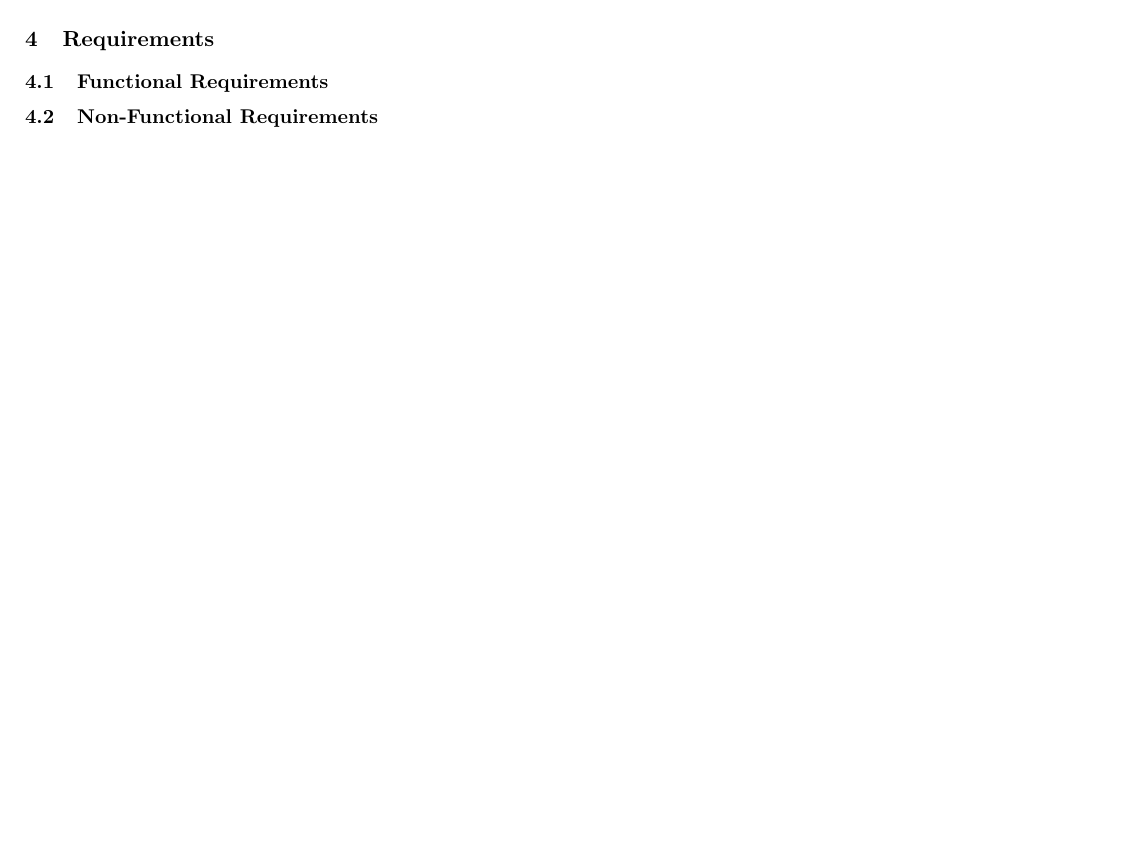
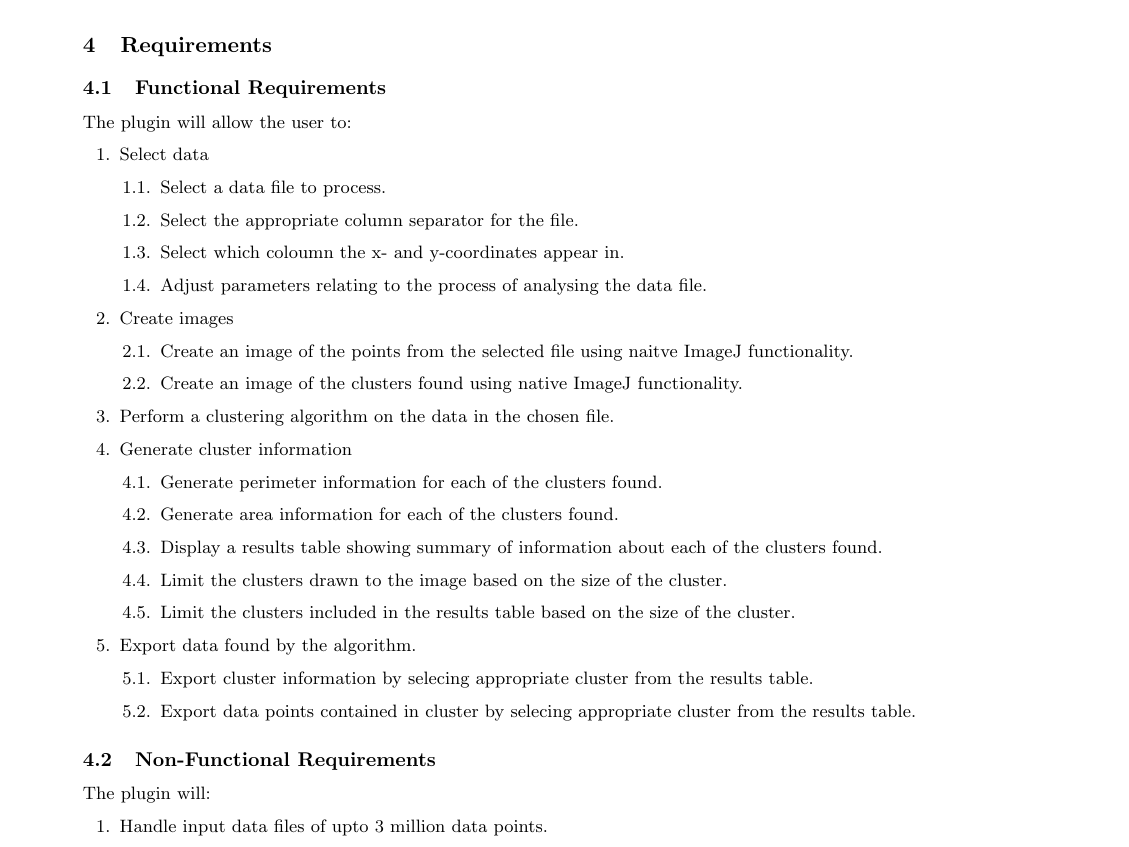
Before and after one commit to joshaw/MScProject, a LaTeX document (Report/mainfile.tex, which reads Report/requirements/requirements.tex): part of page 7 of 29 before the commit and part of page 8 of 30 after it, cut so that both start at the same text, the shorter picture padded with empty space. Compiled offline with pdfLaTeX.

Commit message:
Start adding requirements

```diff
--- a/Report/mainfile.tex
+++ b/Report/mainfile.tex
@@ -54,6 +54,11 @@
 \usepackage[table]{xcolor}
 \usepackage[binary-units]{siunitx}
 \usepackage{amsmath}
+\usepackage{enumitem}
+\renewcommand{\labelenumii}{\theenumii}
+\renewcommand{\theenumii}{\theenumi.\arabic{enumii}.}
+\renewcommand{\labelenumiii}{\theenumiii}
+\renewcommand{\theenumiii}{\theenumii\arabic{enumiii}.}
 % \usepackage[%
 % 	activate={true,nocompatibility},
 % 	final,
--- a/Report/requirements/requirements.tex
+++ b/Report/requirements/requirements.tex
@@ -6,13 +7,101 @@
 \label{sec:requirements}
 
 % TODO Requirements intro
+% TODO include explanation of MoSCoW
 
 \subsection{Functional Requirements}
 \label{sub:functional_requirements}
 
 % TODO Functional Requirements
 
+The plugin will allow the user to:
+
+% \tabulinesep=1.2mm
+% \newcounter{rowcount}
+% \setcounter{rowcount}{-1}
+% % TODO Don't have counter on header
+% \begin{tabu}{@{\stepcounter{rowcount}\makebox[2em][r]{\therowcount.}\hspace*{\tabcolsep}}X c}
+% 	\toprule
+% 	Requirement & MoSCoW \\
+% 	\midrule
+% 	Select a data file to process.
+% 	& M \\
+% 	Select the appropriate column separator for the file.
+% 	& C \\
+% 	Select which coloumn the x- and y-coordinates appear in.
+% 	& C \\
+% 	Adjust parameters relating to the process of analysing the data file.
+% 	& S \\
+% 	Create an image of the points from the file using naitve ImageJ
+% 	functionality.
+% 	& S \\
+% 	Perform a clustering algorithm on the data in the chosen file.
+% 	& M \\
+% 	Create an image of the clusters found using native ImageJ functionality.
+% 	& M \\
+% 	Generate perimeter information for each of the clusters found.
+% 	& S \\
+% 	Generate area information for each of the clusters found.
+% 	& S \\
+% 	Display a results table showing summary of information about each of the
+% 	clusters found.
+% 	& S \\
+% 	Limit the clusters drawn to the image based on the size of the cluster.
+% 	& C \\
+% 	Limit the clusters included in the results table based on the size of the
+% 	cluster.
+% 	& C \\
+% 	Export cluster information by selecing appropriate cluster from the results
+% 	table.
+% 	& W \\
+% 	Export data points contained in cluster by selecing appropriate cluster
+% 	from the results table.
+% 	& W \\
+% 	\bottomrule
+% \end{tabu}
+
+\begin{enumerate}
+	\item Select data
+		\begin{enumerate}
+			\item Select a data file to process.
+			\item Select the appropriate column separator for the file.
+			\item Select which coloumn the x- and y-coordinates appear in.
+			\item Adjust parameters relating to the process of analysing the
+				data file.
+		\end{enumerate}
+	\item Create images
+		\begin{enumerate}
+			\item Create an image of the points from the selected file using
+				naitve ImageJ functionality.
+			\item Create an image of the clusters found using native ImageJ
+				functionality.
+		\end{enumerate}
+	\item Perform a clustering algorithm on the data in the chosen file.
+	\item Generate cluster information
+		\begin{enumerate}
+			\item Generate perimeter information for each of the clusters found.
+			\item Generate area information for each of the clusters found.
+			\item Display a results table showing summary of information about each of the clusters found.
+			\item Limit the clusters drawn to the image based on the size of the cluster.
+			\item Limit the clusters included in the results table based on the size of the cluster.
+		\end{enumerate}
+	\item Export data found by the algorithm.
+		\begin{enumerate}
+			\item Export cluster information by selecing appropriate cluster from the results table.
+			\item Export data points contained in cluster by selecing appropriate cluster from the results table.
+		\end{enumerate}
+\end{enumerate}
+
 \subsection{Non-Functional Requirements}
 \label{sub:non_functional_requirements}
 
 % TODO Non-Functional Requirements
+
+The plugin will:
+
+\begin{enumerate}
+	\item Handle input data files of upto 3 million data points.
+		% TODO test this
+\end{enumerate}
+
+\restoregeometry
```
Also changed, not shown: Report/requirements/requirements.tex (1 more changed lines).
